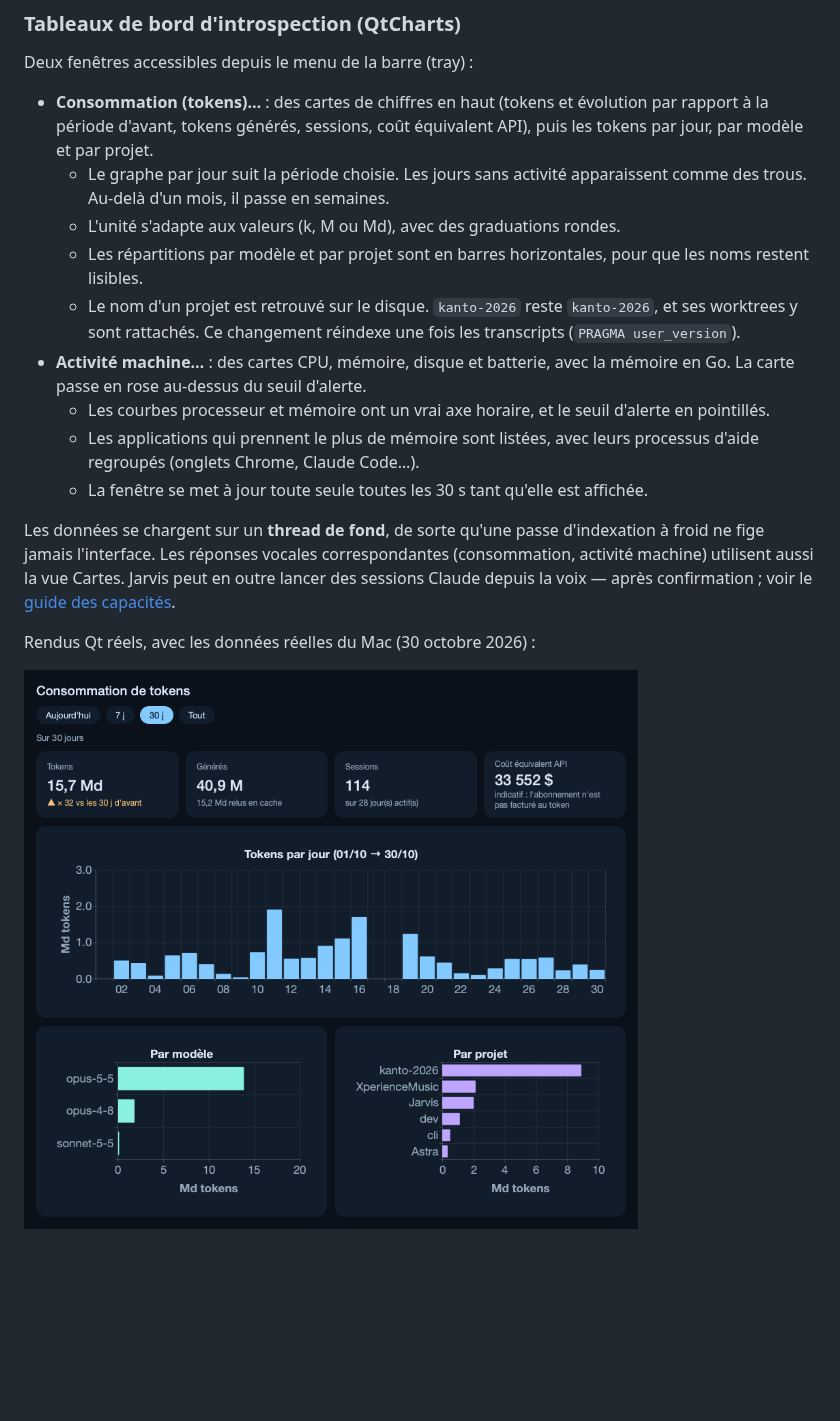
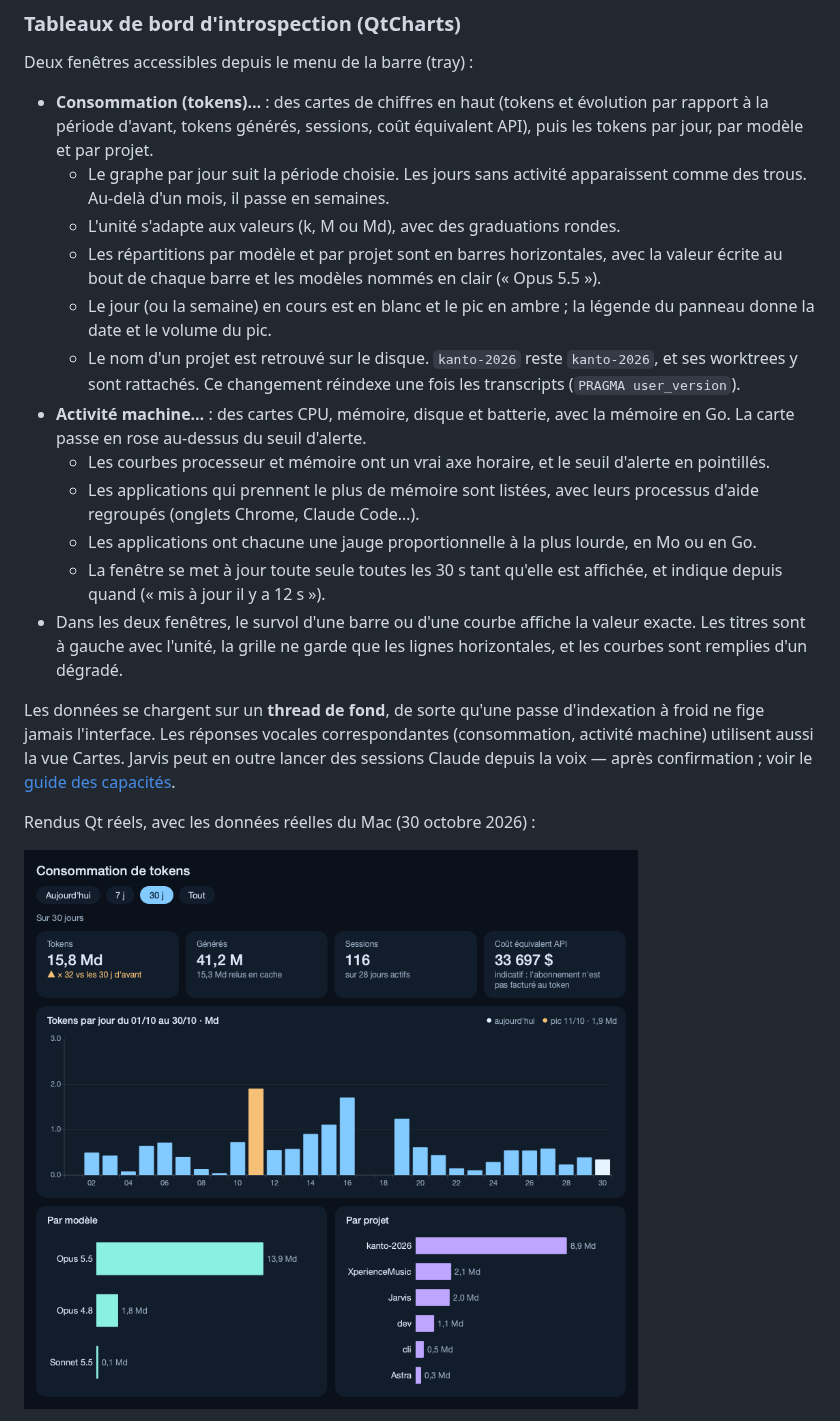
Before and after one commit to YANKAMKEVIN/Jarvis, a Markdown page: docs/desktop-ui.md, the part around the change. Drawn GitHub-style; pictures changed too: docs/screenshots/usage-dashboard.png; blank space fills up the shorter version.

```diff
--- a/docs/desktop-ui.md
+++ b/docs/desktop-ui.md
@@ -536,8 +536,11 @@ Deux fenêtres accessibles depuis le menu de la barre (tray) :
   - Le graphe par jour suit la période choisie. Les jours sans activité
     apparaissent comme des trous. Au-delà d'un mois, il passe en semaines.
   - L'unité s'adapte aux valeurs (k, M ou Md), avec des graduations rondes.
-  - Les répartitions par modèle et par projet sont en barres horizontales, pour
-    que les noms restent lisibles.
+  - Les répartitions par modèle et par projet sont en barres horizontales, avec
+    la valeur écrite au bout de chaque barre et les modèles nommés en clair
+    (« Opus 5.5 »).
+  - Le jour (ou la semaine) en cours est en blanc et le pic en ambre ; la
+    légende du panneau donne la date et le volume du pic.
   - Le nom d'un projet est retrouvé sur le disque. `kanto-2026` reste
     `kanto-2026`, et ses worktrees y sont rattachés. Ce changement réindexe une
     fois les transcripts (`PRAGMA user_version`).
@@ -547,8 +550,13 @@ Deux fenêtres accessibles depuis le menu de la barre (tray) :
     d'alerte en pointillés.
   - Les applications qui prennent le plus de mémoire sont listées, avec leurs
     processus d'aide regroupés (onglets Chrome, Claude Code…).
+  - Les applications ont chacune une jauge proportionnelle à la plus lourde,
+    en Mo ou en Go.
   - La fenêtre se met à jour toute seule toutes les 30 s tant qu'elle est
-    affichée.
+    affichée, et indique depuis quand (« mis à jour il y a 12 s »).
+- Dans les deux fenêtres, le survol d'une barre ou d'une courbe affiche la
+  valeur exacte. Les titres sont à gauche avec l'unité, la grille ne garde que
+  les lignes horizontales, et les courbes sont remplies d'un dégradé.
 
 Les données se chargent sur un **thread de fond**, de sorte qu'une passe
 d'indexation à froid ne fige jamais l'interface. Les réponses vocales
```
Also changed, not shown: docs/screenshots/metrics-dashboard.png, 2 other files.
